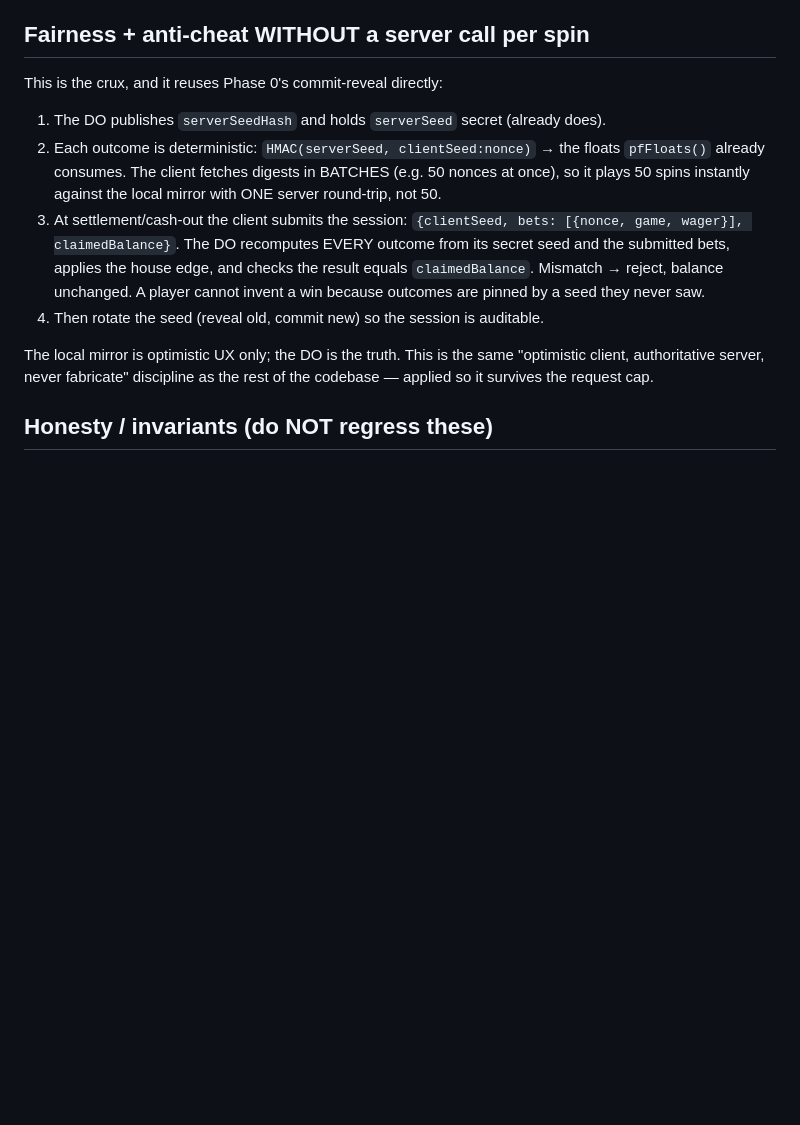
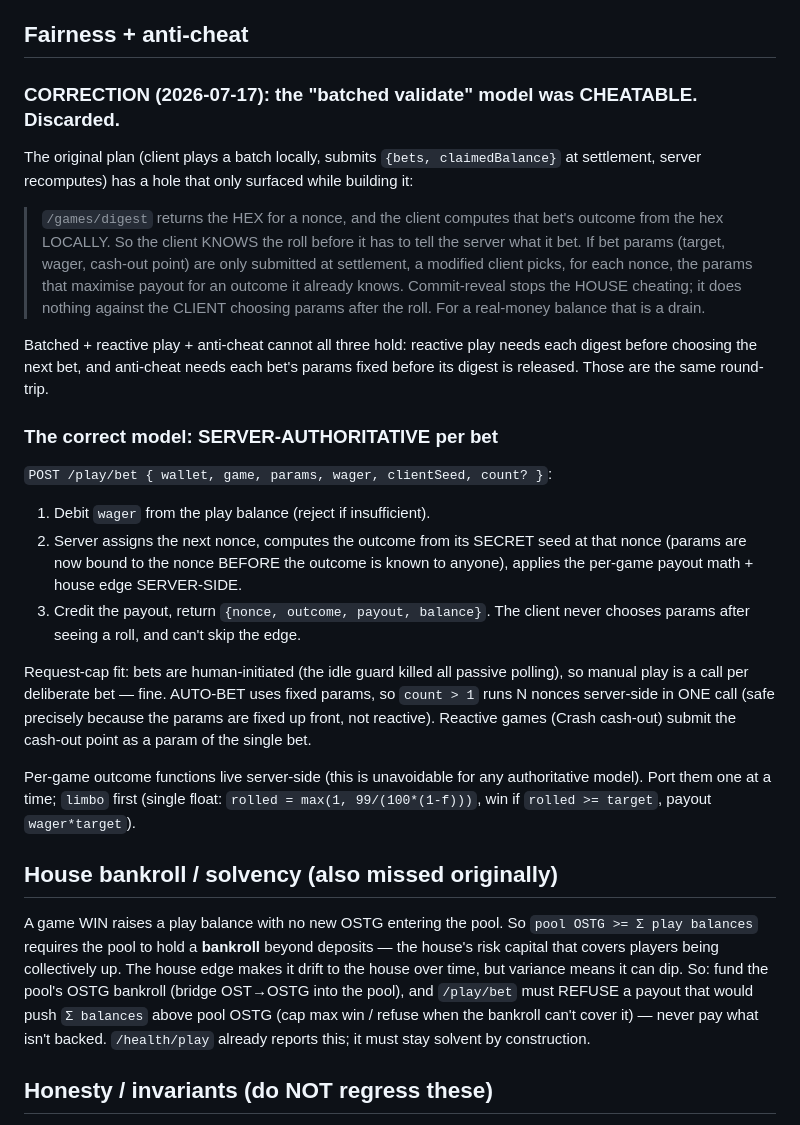
Before and after one commit to nachogtavl-collab/ost-token, a Markdown page: project-docs/PLAY-BALANCE.md, the part around the change. Rendered like a GitHub page; blank space fills up the shorter version.

Commit message:
Phase 2 inc 3 design correction: batched-validate is cheatable; go server-authoritative
Started building the specced "batched validate" fairness model and found it has a
real anti-cheat hole BEFORE writing the cheatable version:

  /games/digest returns the hex for a nonce; the client computes that bet's
  outcome LOCALLY from the hex. So the client knows the roll before it tells the
  server what it bet. If bet params are only submitted at settlement, a modified
  client picks the params that maximise payout for an outcome it already knows.
  Commit-reveal stops the HOUSE cheating; it does nothing against the CLIENT
  choosing params after the roll. For a real-money balance that is a drain.

Batched + reactive + anti-cheat can't all hold (reactive needs each digest before
the next bet; anti-cheat needs params fixed before the digest — same round-trip).

CORRECTED model (server-authoritative per bet): POST /play/bet debits the wager,
assigns the nonce, computes the outcome from the SECRET seed AFTER params are
bound to the nonce, applies per-game payout + house edge server-side, credits.
The client can never choose params after seeing a roll, nor skip the edge.
Request-cap fits: bets are human-rate (idle guard killed passive polling);
auto-bet (fixed params) batches N nonces in one call safely.

Also documented a solvency gap the spec missed: a WIN raises a play balance with
no new pool OSTG, so pool OSTG >= Σ balances needs a house BANKROLL beyond
deposits, and /play/bet must refuse a payout the bankroll can't back.

No code shipped for inc 3 yet — this is the design fix. Per-game outcome
functions (limbo first) + /play/bet next, in a focused build.

Ref: project-docs/PLAY-BALANCE.md.

Co-Authored-By: Claude Opus 4.8 <noreply@anthropic.com>

```diff
--- a/project-docs/PLAY-BALANCE.md
+++ b/project-docs/PLAY-BALANCE.md
@@ -39,25 +39,55 @@ caps at ~100k requests/day (see REMODEL.md; we just fought that fire).
   Cash out = pool→user OSTG payout (payout shape, gas-free). Both need the
   OST-only transfer paths generalised to OSTG (like ata-rent already was).
 
-## Fairness + anti-cheat WITHOUT a server call per spin
+## Fairness + anti-cheat
 
-This is the crux, and it reuses Phase 0's commit-reveal directly:
+### CORRECTION (2026-07-17): the "batched validate" model was CHEATABLE. Discarded.
 
-1. The DO publishes `serverSeedHash` and holds `serverSeed` secret (already does).
-2. Each outcome is deterministic: `HMAC(serverSeed, clientSeed:nonce)` → the
-   floats `pfFloats()` already consumes. The client fetches digests in BATCHES
-   (e.g. 50 nonces at once), so it plays 50 spins instantly against the local
-   mirror with ONE server round-trip, not 50.
-3. At settlement/cash-out the client submits the session: `{clientSeed, bets:
-   [{nonce, game, wager}], claimedBalance}`. The DO recomputes EVERY outcome from
-   its secret seed and the submitted bets, applies the house edge, and checks the
-   result equals `claimedBalance`. Mismatch → reject, balance unchanged. A player
-   cannot invent a win because outcomes are pinned by a seed they never saw.
-4. Then rotate the seed (reveal old, commit new) so the session is auditable.
+The original plan (client plays a batch locally, submits `{bets, claimedBalance}`
+at settlement, server recomputes) has a hole that only surfaced while building it:
 
-The local mirror is optimistic UX only; the DO is the truth. This is the same
-"optimistic client, authoritative server, never fabricate" discipline as the rest
-of the codebase — applied so it survives the request cap.
+> `/games/digest` returns the HEX for a nonce, and the client computes that bet's
+> outcome from the hex LOCALLY. So the client KNOWS the roll before it has to tell
+> the server what it bet. If bet params (target, wager, cash-out point) are only
+> submitted at settlement, a modified client picks, for each nonce, the params
+> that maximise payout for an outcome it already knows. Commit-reveal stops the
+> HOUSE cheating; it does nothing against the CLIENT choosing params after the
+> roll. For a real-money balance that is a drain.
+
+Batched + reactive play + anti-cheat cannot all three hold: reactive play needs
+each digest before choosing the next bet, and anti-cheat needs each bet's params
+fixed before its digest is released. Those are the same round-trip.
+
+### The correct model: SERVER-AUTHORITATIVE per bet
+
+`POST /play/bet { wallet, game, params, wager, clientSeed, count? }`:
+1. Debit `wager` from the play balance (reject if insufficient).
+2. Server assigns the next nonce, computes the outcome from its SECRET seed at
+   that nonce (params are now bound to the nonce BEFORE the outcome is known to
+   anyone), applies the per-game payout math + house edge SERVER-SIDE.
+3. Credit the payout, return `{nonce, outcome, payout, balance}`.
+The client never chooses params after seeing a roll, and can't skip the edge.
+
+Request-cap fit: bets are human-initiated (the idle guard killed all passive
+polling), so manual play is a call per deliberate bet — fine. AUTO-BET uses fixed
+params, so `count > 1` runs N nonces server-side in ONE call (safe precisely
+because the params are fixed up front, not reactive). Reactive games (Crash
+cash-out) submit the cash-out point as a param of the single bet.
+
+Per-game outcome functions live server-side (this is unavoidable for any
+authoritative model). Port them one at a time; `limbo` first (single float:
+`rolled = max(1, 99/(100*(1-f)))`, win if `rolled >= target`, payout `wager*target`).
+
+## House bankroll / solvency (also missed originally)
+
+A game WIN raises a play balance with no new OSTG entering the pool. So
+`pool OSTG >= Σ play balances` requires the pool to hold a **bankroll** beyond
+deposits — the house's risk capital that covers players being collectively up.
+The house edge makes it drift to the house over time, but variance means it can
+dip. So: fund the pool's OSTG bankroll (bridge OST→OSTG into the pool), and
+`/play/bet` must REFUSE a payout that would push `Σ balances` above pool OSTG
+(cap max win / refuse when the bankroll can't cover it) — never pay what isn't
+backed. `/health/play` already reports this; it must stay solvent by construction.
 
 ## Honesty / invariants (do NOT regress these)
 
```
